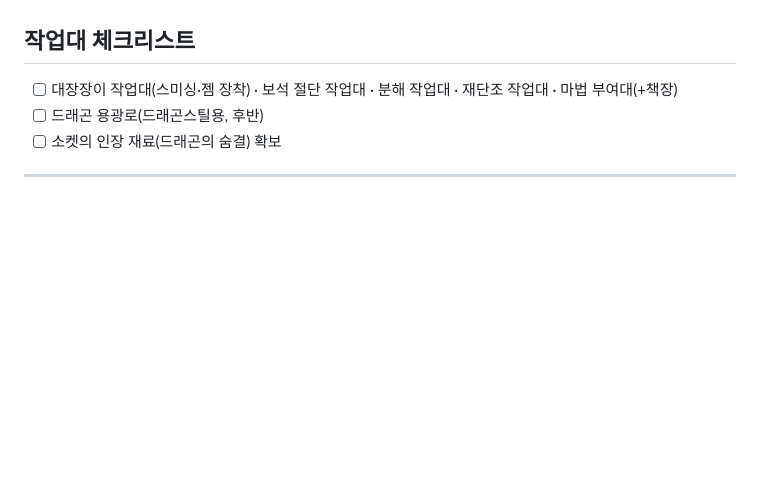
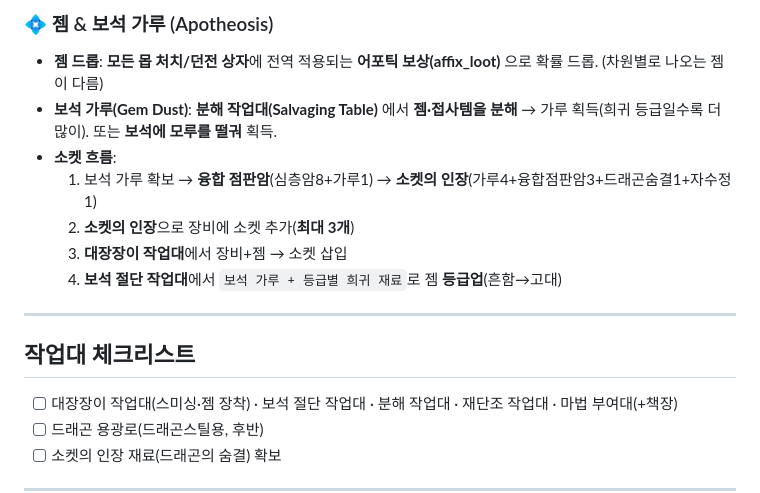
Before and after one commit to Jeonju-Park/mmc4-Korean-wiki, a Markdown page: content/guide/tank-build.md, the part around one of its changes. GitHub-like rendering; blank space fills up the shorter version.

```diff
--- a/content/guide/tank-build.md
+++ b/content/guide/tank-build.md
@@ -197,3 +264,14 @@
+### 💠 젬 & 보석 가루 (Apotheosis)
+- **젬 드롭**: **모든 몹 처치/던전 상자**에 전역 적용되는 **어포틱 보상(affix_loot)** 으로 확률 드롭. (차원별로 나오는 젬이 다름)
+- **보석 가루(Gem Dust)**: **분해 작업대(Salvaging Table)** 에서 **젬·접사템을 분해** → 가루 획득(희귀 등급일수록 더 많이). 또는 **보석에 모루를 떨궈** 획득.
+- **소켓 흐름**:
+  1. 보석 가루 확보 → **융합 점판암**(심층암8+가루1) → **소켓의 인장**(가루4+융합점판암3+드래곤숨결1+자수정1)
+  2. **소켓의 인장**으로 장비에 소켓 추가(**최대 3개**)
+  3. **대장장이 작업대**에서 장비+젬 → 소켓 삽입
+  4. **보석 절단 작업대**에서 `보석 가루 + 등급별 희귀 재료`로 젬 **등급업**(흔함→고대)
+
+---
+
 ## 작업대 체크리스트
 - [ ] 대장장이 작업대(스미싱·젬 장착) · 보석 절단 작업대 · 분해 작업대 · 재단조 작업대 · 마법 부여대(+책장)
 - [ ] 드래곤 용광로(드래곤스틸용, 후반)
```
Also changed, not shown: other parts of content/guide/tank-build.md (+67 -0 lines).
